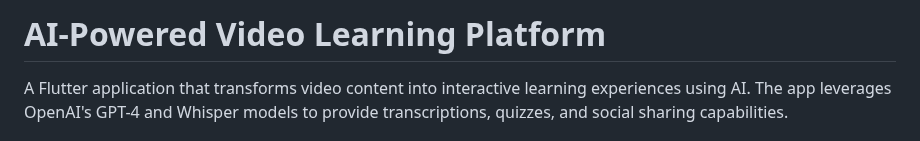
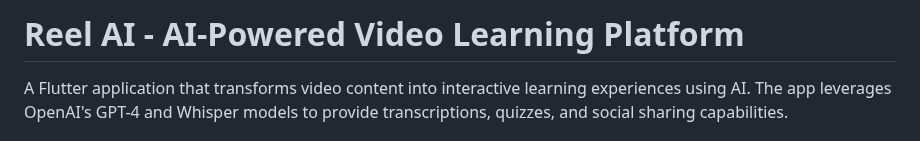
Before and after one commit to Rishab-Kumar09/Reel-AI, a Markdown page: README.md, the part around the change. Rendered like a GitHub page.

```diff
--- a/README.md
+++ b/README.md
@@ -1,5 +1,5 @@
 
-# AI-Powered Video Learning Platform
+# Reel AI - AI-Powered Video Learning Platform
 
 A Flutter application that transforms video content into interactive learning experiences using AI. The app leverages OpenAI's GPT-4 and Whisper models to provide transcriptions, quizzes, and social sharing capabilities.
 
```
